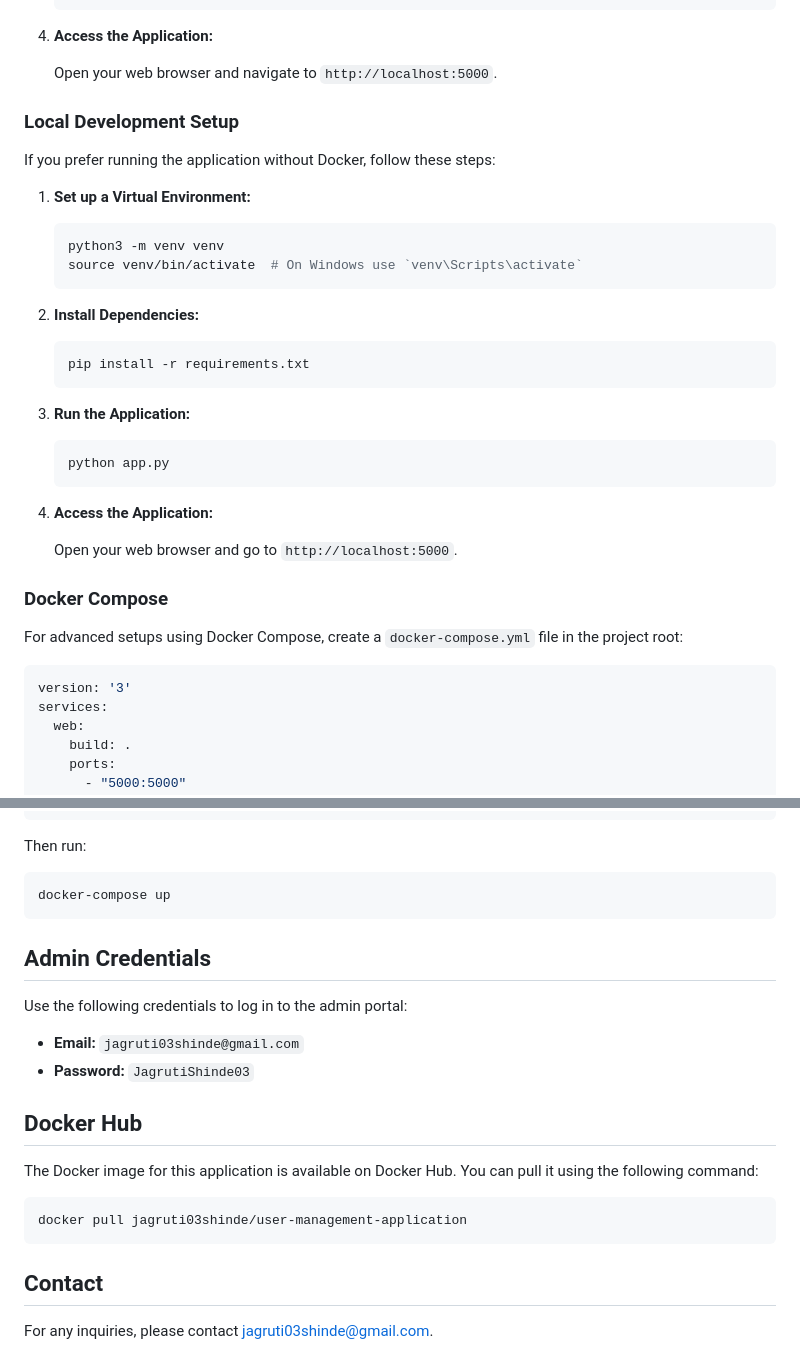
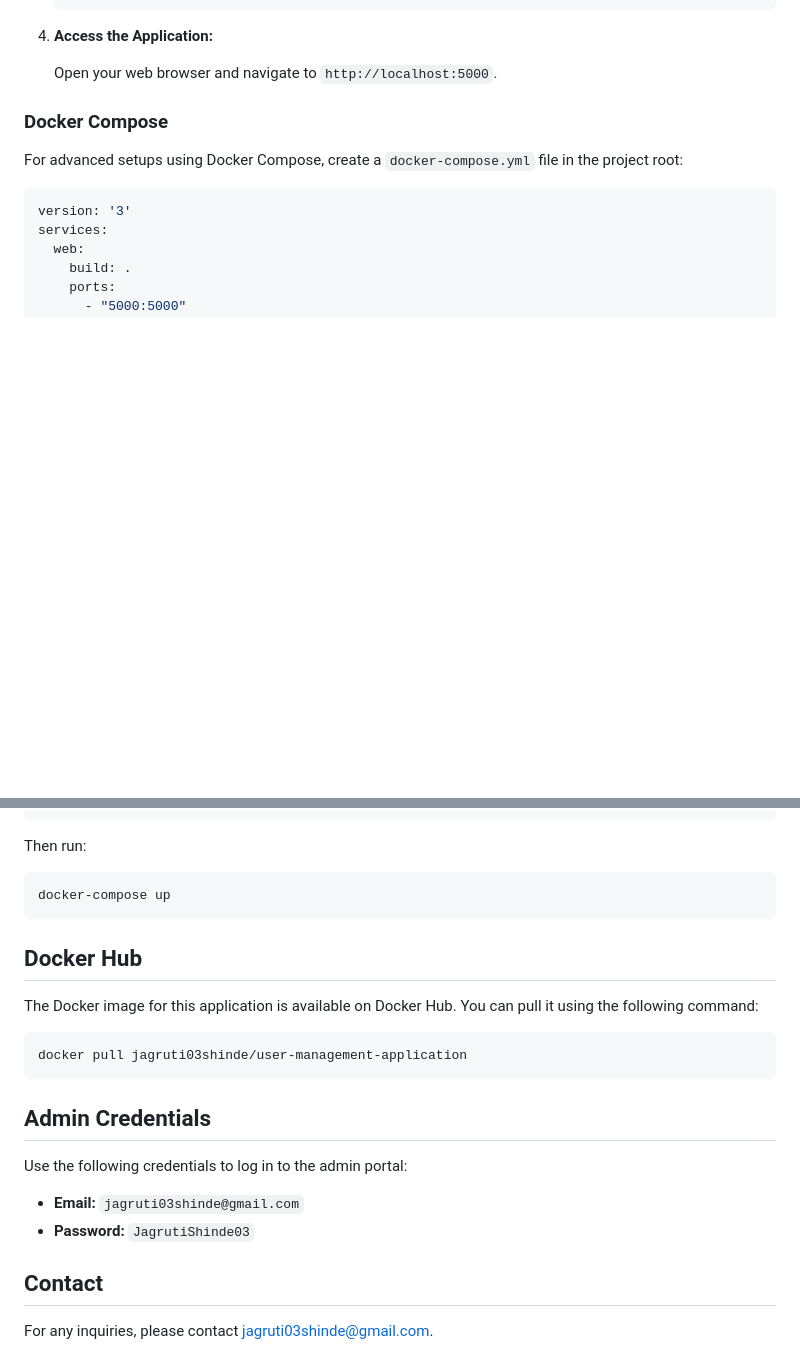
Before and after one commit to jagrutishinde03/Flask-UserManagement-with-Docker, a Markdown page: README.md, 2 parts joined by grey strips. Drawn GitHub-style; blank space fills up the shorter version.

````diff
--- a/README.md
+++ b/README.md
@@ -65,32 +65,6 @@ The Flask User Management System is a web-based application designed to manage u
 
    Open your web browser and navigate to `http://localhost:5000`.
 
-### Local Development Setup
-
-If you prefer running the application without Docker, follow these steps:
-
-1. **Set up a Virtual Environment:**
-
-   ```sh
-   python3 -m venv venv
-   source venv/bin/activate  # On Windows use `venv\Scripts\activate`
-   ```
-
-2. **Install Dependencies:**
-
-   ```sh
-   pip install -r requirements.txt
-   ```
-
-3. **Run the Application:**
-
-   ```sh
-   python app.py
-   ```
-
-4. **Access the Application:**
-
-   Open your web browser and go to `http://localhost:5000`.
 
 ### Docker Compose
 
@@ -115,13 +89,6 @@ Then run:
 docker-compose up
 ```
 
-## Admin Credentials
-
-Use the following credentials to log in to the admin portal:
-
-- **Email:** `jagruti03shinde@gmail.com`
-- **Password:** `JagrutiShinde03`
-
 ## Docker Hub
 
 The Docker image for this application is available on Docker Hub. You can pull it using the following command:
@@ -130,6 +97,13 @@ The Docker image for this application is available on Docker Hub. You can pull i
 docker pull jagruti03shinde/user-management-application
 ```
 
+## Admin Credentials
+
+Use the following credentials to log in to the admin portal:
+
+- **Email:** `jagruti03shinde@gmail.com`
+- **Password:** `JagrutiShinde03`
+
 ## Contact
 
 For any inquiries, please contact [jagruti03shinde@gmail.com](mailto:jagruti03shinde@gmail.com).
````
